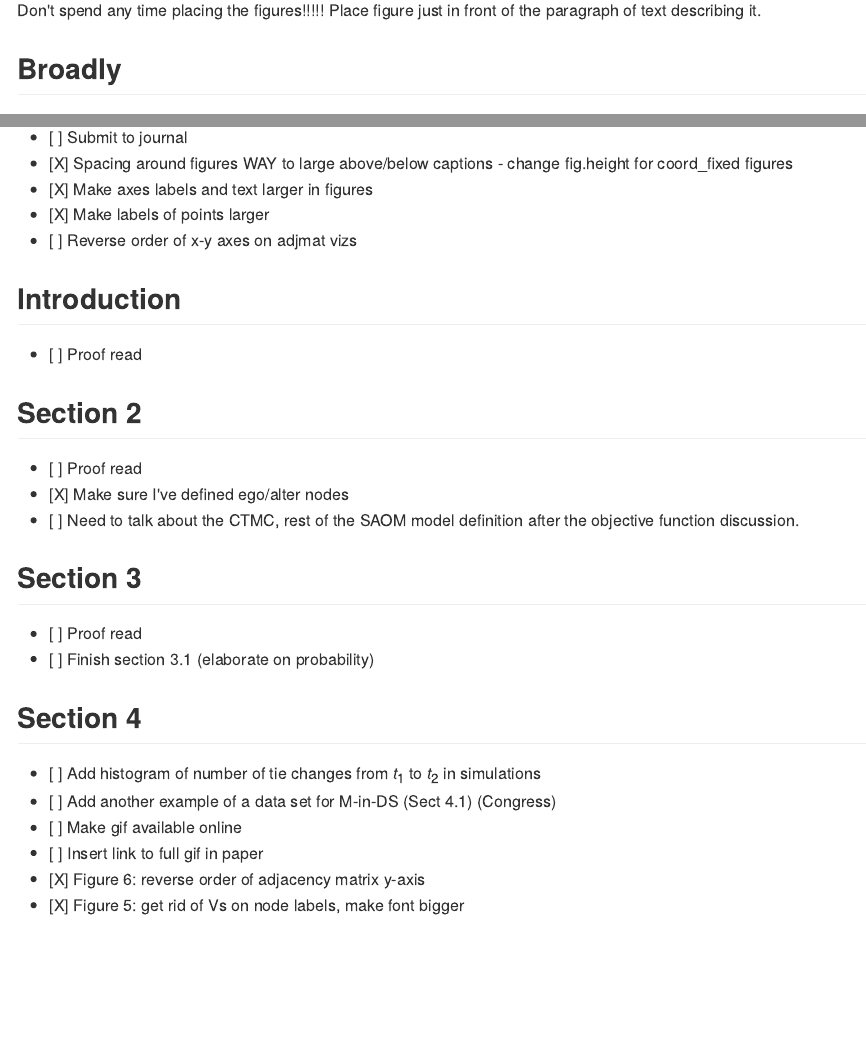
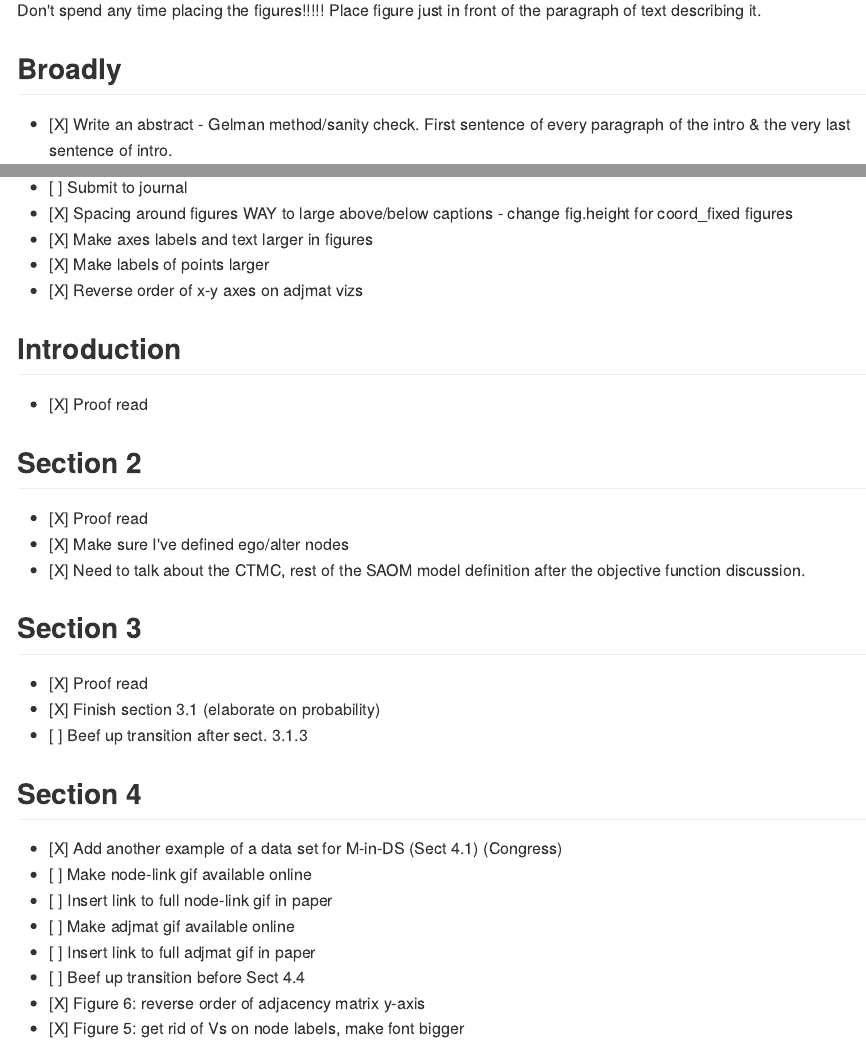
Before and after one commit to tebe372/SAOM-Removing-Blindfold, an R Markdown document (PaperToDo.Rmd): the page in a window 1100 px wide, from 110 px down, and a second part further down, joined at a grey line. The pictures show the output file PaperToDo.md that the author committed with the source, drawn offline in the style of GitHub.

Commit message:
update to do -- cool 50 pages....

```diff
--- a/PaperToDo.Rmd
+++ b/PaperToDo.Rmd
@@ -11,34 +11,37 @@ Don't spend any time placing the figures!!!!! Place figure just in front of the
 
 ## Broadly
 
-- [ ] Write an abstract - Gelman method/sanity check. First sentence of every paragraph of the intro & the very last sentence of intro.
+- [X] Write an abstract - Gelman method/sanity check. First sentence of every paragraph of the intro & the very last sentence of intro.
 - [ ] Submit to journal
 - [X] Spacing around figures WAY to large above/below captions - change fig.height for coord_fixed figures
 - [X] Make axes labels and text larger in figures
 - [X] Make labels of points larger
-- [ ] Reverse order of x-y axes on adjmat vizs
+- [X] Reverse order of x-y axes on adjmat vizs
 
 ## Introduction
 
-- [ ] Proof read
+- [X] Proof read
 
 ## Section 2
 
-- [ ] Proof read
+- [X] Proof read
 - [X] Make sure I've defined ego/alter nodes
-- [ ] Need to talk about the CTMC, rest of the SAOM model definition after the objective function discussion.
+- [X] Need to talk about the CTMC, rest of the SAOM model definition after the objective function discussion.
 
 ## Section 3
 
-- [ ] Proof read
-- [ ] Finish section 3.1 (elaborate on probability)
+- [X] Proof read
+- [X] Finish section 3.1 (elaborate on probability)
+- [ ] Beef up transition after sect. 3.1.3
 
 ## Section 4
 
-- [ ] Add histogram of number of tie changes from $t_1$ to $t_2$ in simulations
-- [ ] Add another example of a data set for M-in-DS (Sect 4.1) (Congress)
-- [ ] Make gif available online
-- [ ] Insert link to full gif in paper
+- [X] Add another example of a data set for M-in-DS (Sect 4.1) (Congress)
+- [ ] Make node-link gif available online
+- [ ] Insert link to full node-link gif in paper
+- [ ] Make adjmat gif available online
+- [ ] Insert link to full adjmat gif in paper
+- [ ] Beef up transition before Sect 4.4
 - [X] Figure 6: reverse order of adjacency matrix y-axis
 - [X] Figure 5: get rid of Vs on node labels, make font bigger
 - [X] Figure 7 not showing up??
```
Also changed, not shown: PaperToDo.md, PaperToDo.Rmd (4 more changed lines).
